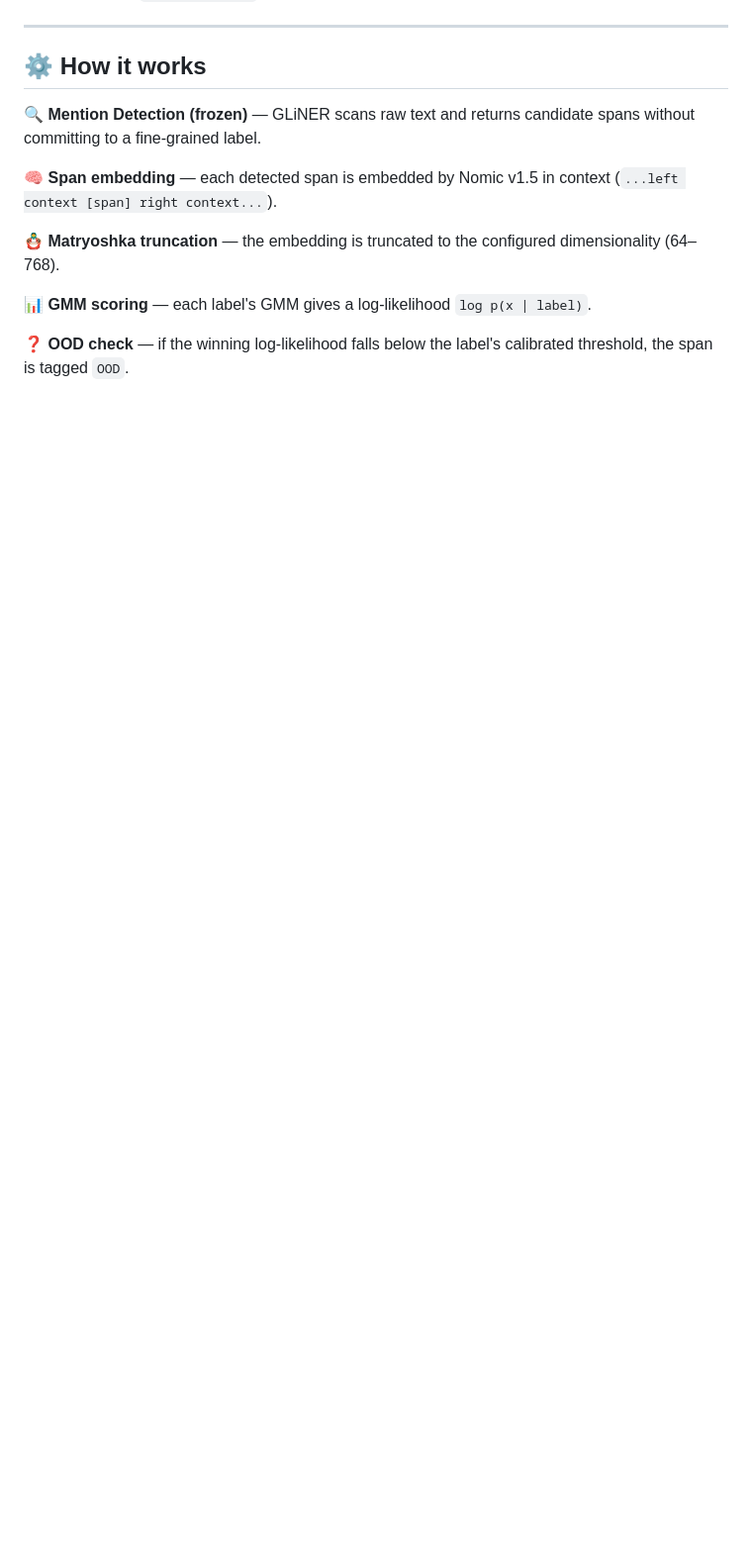
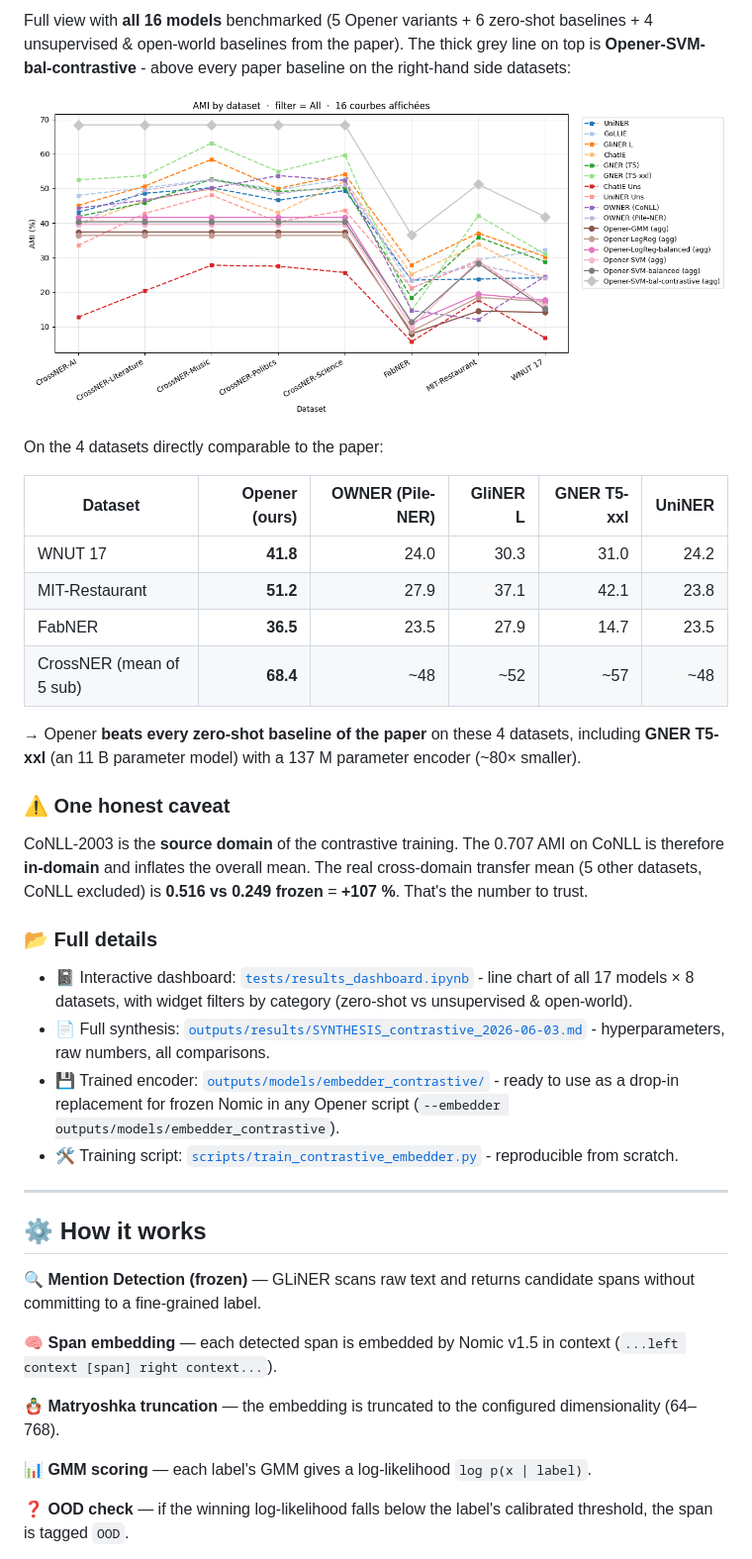
Before and after one commit to Thibault-GAREL/LyRIDS_OPENER, a Markdown page: README.md, the part around one of its changes. Shown at 99% size. GitHub-like rendering; pictures changed too: assets/comparatif_results.png (added); blank space fills up the shorter version.

```diff
--- a/README.md
+++ b/README.md
@@ -79,3 +111,30 @@ Benchmark on **CoNLL-2003** (5000 train / 2000 eval sentences, Nomic 256-dim, su
+Full view with **all 16 models** benchmarked (5 Opener variants + 6 zero-shot baselines + 4 unsupervised & open-world baselines from the paper). The thick grey line on top is **Opener-SVM-bal-contrastive** - above every paper baseline on the right-hand side datasets:
+
+<p align="center">
+  <img src="assets/comparatif_results.png" alt="AMI per dataset: full comparison with all 16 models" width="850">
+</p>
+
+On the 4 datasets directly comparable to the paper:
+
+| Dataset | **Opener (ours)** | OWNER (Pile-NER) | GliNER L | GNER T5-xxl | UniNER |
+|---|---:|---:|---:|---:|---:|
+| WNUT 17 | **41.8** | 24.0 | 30.3 | 31.0 | 24.2 |
+| MIT-Restaurant | **51.2** | 27.9 | 37.1 | 42.1 | 23.8 |
+| FabNER | **36.5** | 23.5 | 27.9 | 14.7 | 23.5 |
+| CrossNER (mean of 5 sub) | **68.4** | ~48 | ~52 | ~57 | ~48 |
+
+→ Opener **beats every zero-shot baseline of the paper** on these 4 datasets, including **GNER T5-xxl** (an 11 B parameter model) with a 137 M parameter encoder (~80× smaller).
+
+### ⚠️ One honest caveat
+
+CoNLL-2003 is the **source domain** of the contrastive training. The 0.707 AMI on CoNLL is therefore **in-domain** and inflates the overall mean. The real cross-domain transfer mean (5 other datasets, CoNLL excluded) is **0.516 vs 0.249 frozen** = **+107 %**. That's the number to trust.
+
+### 📂 Full details
+
+- 📓 Interactive dashboard: [`tests/results_dashboard.ipynb`](tests/results_dashboard.ipynb) - line chart of all 17 models × 8 datasets, with widget filters by category (zero-shot vs unsupervised & open-world).
+- 📄 Full synthesis: [`outputs/results/SYNTHESIS_contrastive_2026-06-03.md`](outputs/results/SYNTHESIS_contrastive_2026-06-03.md) - hyperparameters, raw numbers, all comparisons.
+- 💾 Trained encoder: [`outputs/models/embedder_contrastive/`](outputs/models/embedder_contrastive/) - ready to use as a drop-in replacement for frozen Nomic in any Opener script (`--embedder outputs/models/embedder_contrastive`).
+- 🛠️ Training script: [`scripts/train_contrastive_embedder.py`](scripts/train_contrastive_embedder.py) - reproducible from scratch.
 
 ---
 
```
Also changed, not shown: other parts of README.md (+32 -0 lines), assets/opener-comparison-chart.png (added), 2 other files.
